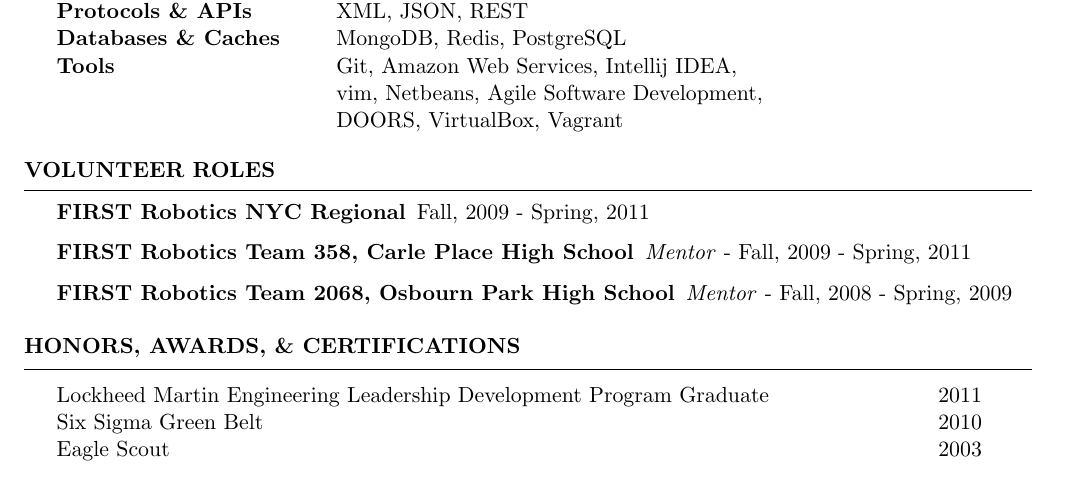
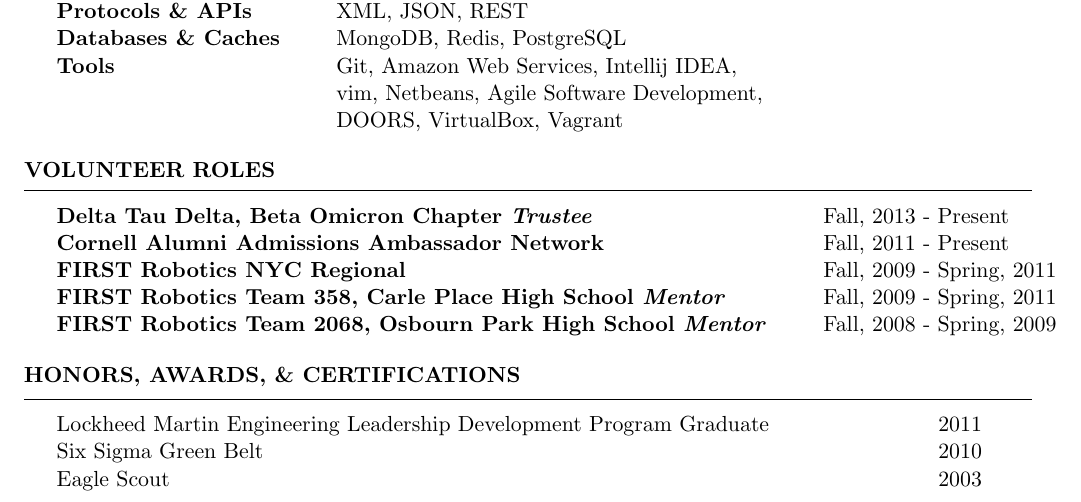
Before and after one commit to mguindin/resume, a LaTeX CV (resume.tex): part of page 2 of 2, cut so that both start at the same text. Compiled offline with pdfLaTeX.

Commit message:
fixing formatting of volunteering section

```diff
--- a/resume.tex
+++ b/resume.tex
@@ -94,11 +94,13 @@
 %----------------------------------------------------------------------------------------
 
 \begin{rSection}{Volunteer Roles}
-    \begin{description}
-    \item[FIRST Robotics NYC Regional] Fall, 2009 - Spring, 2011
-    \item[FIRST Robotics Team 358, Carle Place High School] \textit{Mentor} - Fall, 2009 - Spring, 2011
-    \item[FIRST Robotics Team 2068, Osbourn Park High School] \textit{Mentor} - Fall, 2008 - Spring, 2009
-    \end{description}
+    \begin{tabular}{ @{} >{\bfseries}l @{\hspace{6ex}} l }
+    Delta Tau Delta, Beta Omicron Chapter \textit{Trustee} & Fall, 2013 - Present \\
+    Cornell Alumni Admissions Ambassador Network & Fall, 2011 - Present \\
+    FIRST Robotics NYC Regional & Fall, 2009 - Spring, 2011 \\
+    FIRST Robotics Team 358, Carle Place High School \textit{Mentor} & Fall, 2009 - Spring, 2011 \\
+    FIRST Robotics Team 2068, Osbourn Park High School \textit{Mentor} & Fall, 2008 - Spring, 2009 \\
+    \end{tabular}
 \end{rSection}
 
 %----------------------------------------------------------------------------------------
```
